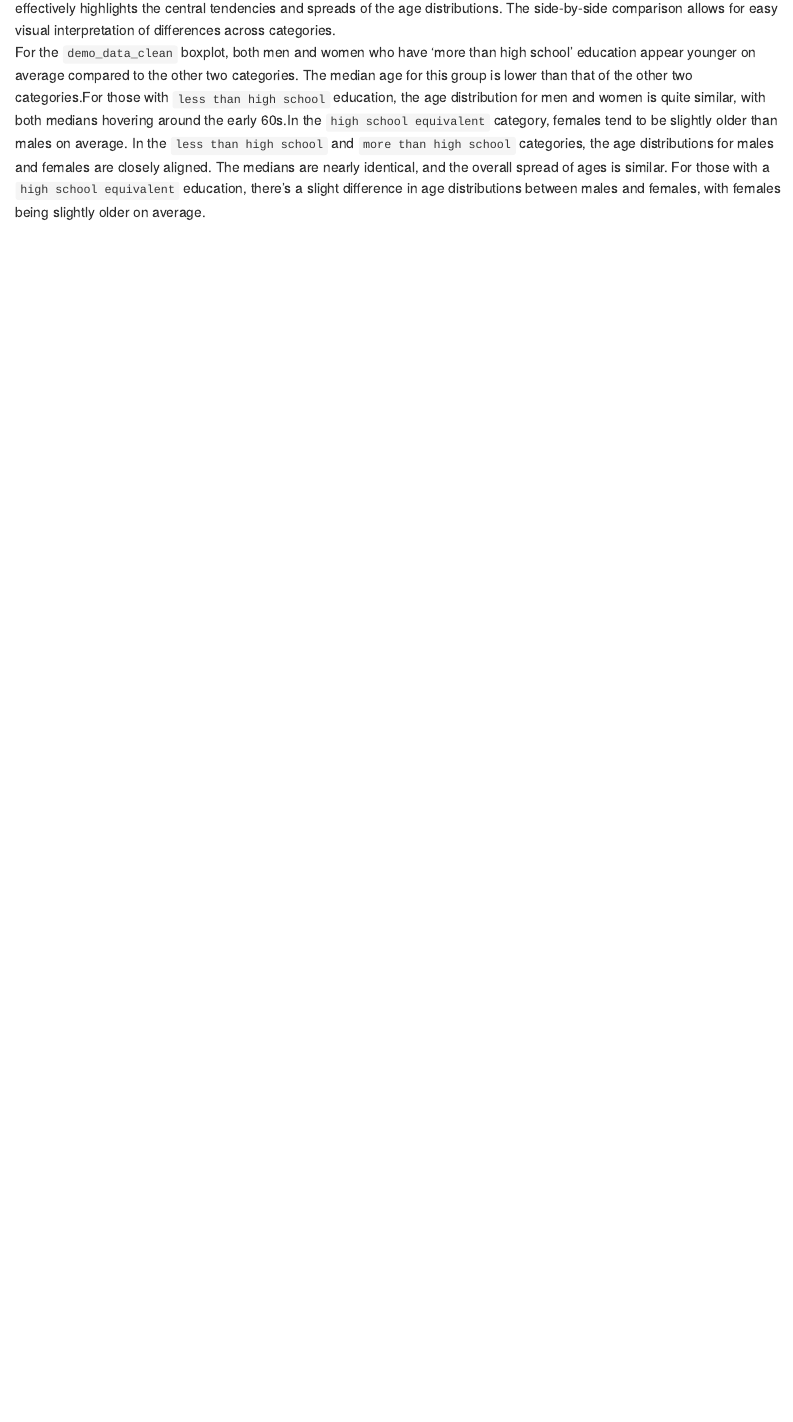
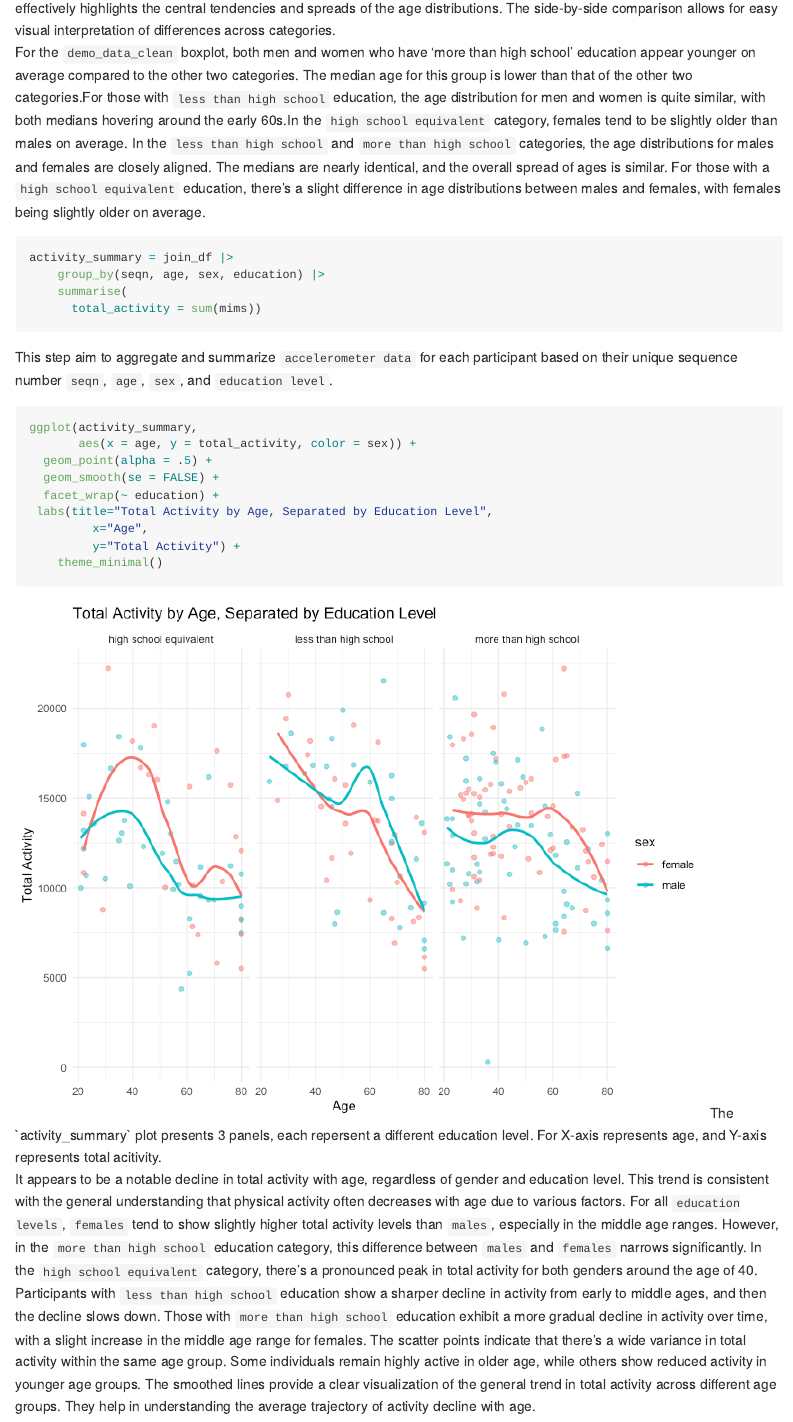
Before and after one commit to Ruohan99111/P8105_HW3_rh3132, an R Markdown document (p8105_hw3_rh3132.Rmd): the page in a window 1100 px wide, from 9510 px down. The pictures show the output file p8105_hw3_rh3132.md that the author committed with the source, drawn offline in the style of GitHub.

Commit message:
create plot for total activities

````diff
--- a/p8105_hw3_rh3132.Rmd
+++ b/p8105_hw3_rh3132.Rmd
@@ -274,3 +274,34 @@ The boxplot effectively highlights the central tendencies and spreads of the age
 For the `demo_data_clean` boxplot, both men and women who have 'more than high school' education appear younger on average compared to the other two categories. The median age for this group is lower than that of the other two categories.For those with  `less than high school` education, the age distribution for men and women is quite similar, with both medians hovering around the early 60s.In the `high school equivalent` category, females tend to be slightly older than males on average.
 In the `less than high school` and `more than high school` categories, the age distributions for males and females are closely aligned. The medians are nearly identical, and the overall spread of ages is similar.
 For those with a `high school equivalent` education, there's a slight difference in age distributions between males and females, with females being slightly older on average.
+
+
+```{r creating activity summary}
+activity_summary = join_df |>
+    group_by(seqn, age, sex, education) |>
+    summarise(
+      total_activity = sum(mims))
+```
+This step aim to  aggregate and summarize `accelerometer data` for each participant based on their unique sequence number `seqn`, `age`, `sex`, and `education level`.
+
+
+```{r create plot for total activities}
+ggplot(activity_summary,
+       aes(x = age, y = total_activity, color = sex)) +
+  geom_point(alpha = .5) +
+  geom_smooth(se = FALSE) +
+  facet_wrap(~ education) +
+ labs(title="Total Activity by Age, Separated by Education Level",
+         x="Age",
+         y="Total Activity") +
+    theme_minimal()
+```
+The `activity_summary` plot presents 3 panels, each repersent a different education level. For X-axis represents age, and Y-axis represents total acitivity.
+
+It appears to be a notable decline in total activity with age, regardless of gender and education level. This trend is consistent with the general understanding that physical activity often decreases with age due to various factors.
+For all `education levels`, `females` tend to show slightly higher total activity levels than `males`, especially in the middle age ranges. However, in the `more than high school` education category, this difference between `males` and `females` narrows significantly.
+In the  `high school equivalent` category, there's a pronounced peak in total activity for both genders around the age of 40.
+Participants with `less than high school` education show a sharper decline in activity from early to middle ages, and then the decline slows down.
+Those with `more than high school` education exhibit a more gradual decline in activity over time, with a slight increase in the middle age range for females.
+The scatter points indicate that there's a wide variance in total activity within the same age group. Some individuals remain highly active in older age, while others show reduced activity in younger age groups.
+The smoothed lines provide a clear visualization of the general trend in total activity across different age groups. They help in understanding the average trajectory of activity decline with age.
````
Also changed, not shown: p8105_hw3_rh3132.md, p8105_hw3_rh3132_files/figure-gfm/create plot for total activities-1.png (added).
